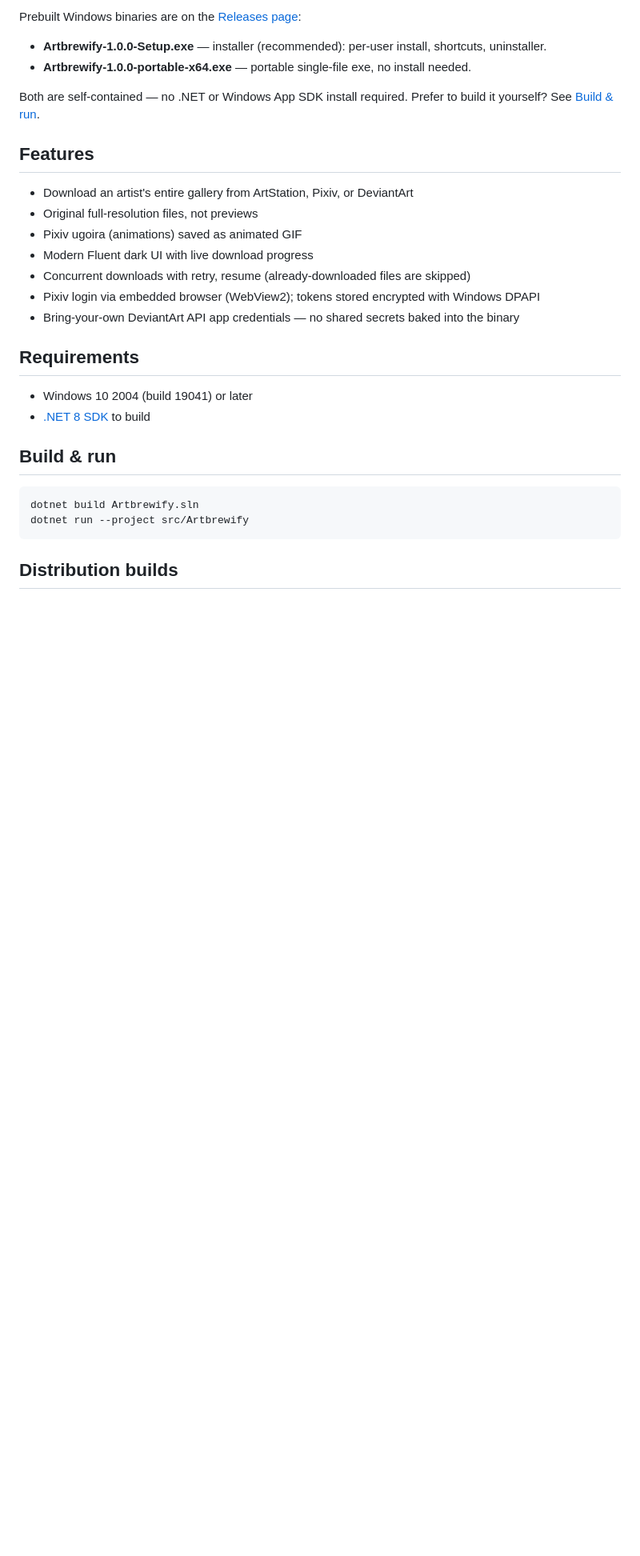
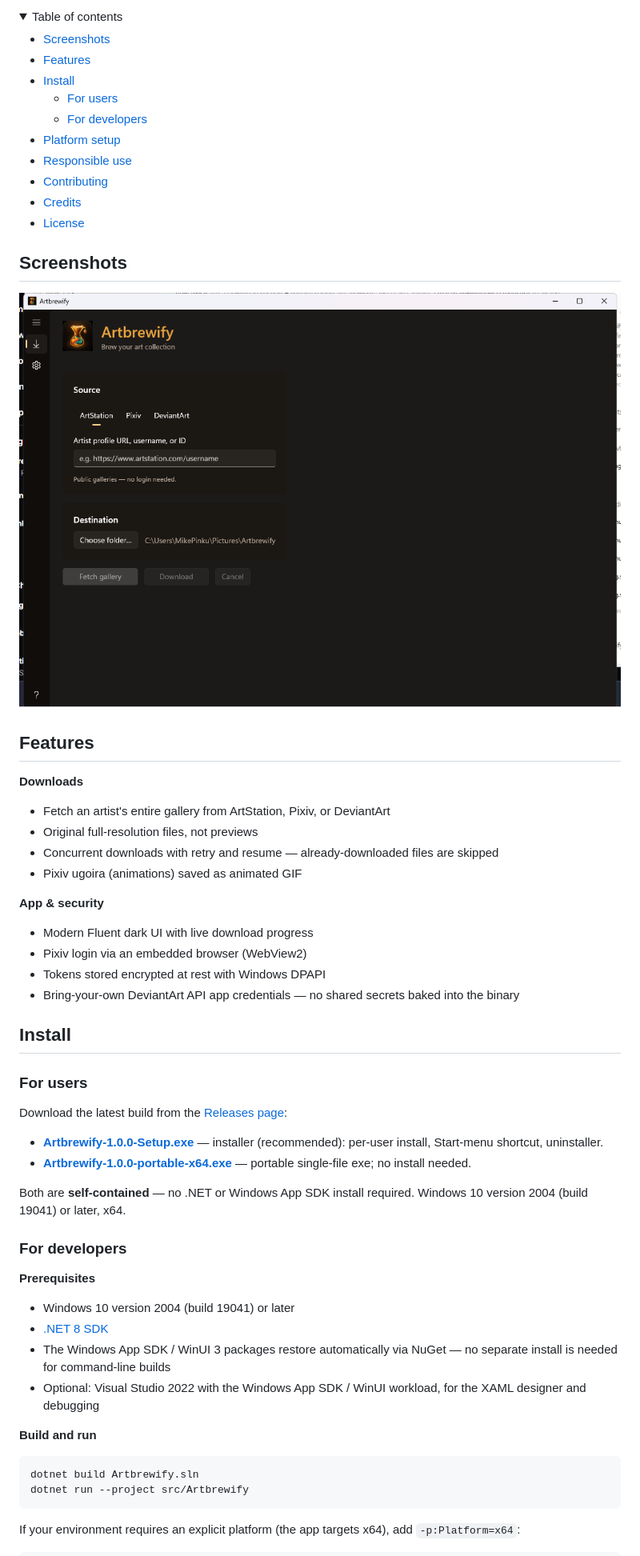
Before and after one commit to pinkythegawd/Artbrewify, a Markdown page: README.md, the part around one of its changes. Shown at 80% size. Drawn GitHub-style; pictures changed too: assets/screenshot-main.png (added); folded sections open; blank space fills up the shorter version.

Commit message:
README: professional rewrite with logo header, badges, screenshot and download links

````diff
--- a/README.md
+++ b/README.md
@@ -10,32 +21,65 @@ Artbrewify is a rebranded, rebuilt successor to [Artify](https://github.com/sent
 
-Prebuilt Windows binaries are on the [Releases page](https://github.com/pinkythegawd/Artbrewify/releases/latest):
+<details>
+<summary>Table of contents</summary>
 
-- **Artbrewify-1.0.0-Setup.exe** — installer (recommended): per-user install, shortcuts, uninstaller.
-- **Artbrewify-1.0.0-portable-x64.exe** — portable single-file exe, no install needed.
+- [Screenshots](#screenshots)
+- [Features](#features)
+- [Install](#install)
+  - [For users](#for-users)
+  - [For developers](#for-developers)
+- [Platform setup](#platform-setup)
+- [Responsible use](#responsible-use)
+- [Contributing](#contributing)
+- [Credits](#credits)
+- [License](#license)
 
-Both are self-contained — no .NET or Windows App SDK install required. Prefer to build it yourself? See [Build & run](#build--run).
+</details>
+
+## Screenshots
+
+<p align="center">
+  <img src="assets/screenshot-main.png" alt="Artbrewify main window showing the download page with platform selector, artist input and destination folder" width="820" />
+</p>
 
 ## Features
 
-- Download an artist's entire gallery from ArtStation, Pixiv, or DeviantArt
+**Downloads**
+- Fetch an artist's entire gallery from ArtStation, Pixiv, or DeviantArt
 - Original full-resolution files, not previews
+- Concurrent downloads with retry and resume — already-downloaded files are skipped
 - Pixiv ugoira (animations) saved as animated GIF
+
+**App & security**
 - Modern Fluent dark UI with live download progress
-- Concurrent downloads with retry, resume (already-downloaded files are skipped)
-- Pixiv login via embedded browser (WebView2); tokens stored encrypted with Windows DPAPI
+- Pixiv login via an embedded browser (WebView2)
+- Tokens stored encrypted at rest with Windows DPAPI
 - Bring-your-own DeviantArt API app credentials — no shared secrets baked into the binary
 
-## Requirements
+## Install
 
-- Windows 10 2004 (build 19041) or later
-- [.NET 8 SDK](https://dotnet.microsoft.com/download/dotnet/8.0) to build
+### For users
 
-## Build & run
+Download the latest build from the [Releases page](https://github.com/pinkythegawd/Artbrewify/releases/latest):
 
-```
+- **[Artbrewify-1.0.0-Setup.exe](https://github.com/pinkythegawd/Artbrewify/releases/download/v1.0.0/Artbrewify-1.0.0-Setup.exe)** — installer (recommended): per-user install, Start-menu shortcut, uninstaller.
+- **[Artbrewify-1.0.0-portable-x64.exe](https://github.com/pinkythegawd/Artbrewify/releases/download/v1.0.0/Artbrewify-1.0.0-portable-x64.exe)** — portable single-file exe; no install needed.
+
+Both are **self-contained** — no .NET or Windows App SDK install required. Windows 10 version 2004 (build 19041) or later, x64.
+
+### For developers
+
+**Prerequisites**
+- Windows 10 version 2004 (build 19041) or later
+- [.NET 8 SDK](https://dotnet.microsoft.com/download/dotnet/8.0)
+- The Windows App SDK / WinUI 3 packages restore automatically via NuGet — no separate install is needed for command-line builds
+- Optional: Visual Studio 2022 with the Windows App SDK / WinUI workload, for the XAML designer and debugging
+
+**Build and run**
+
+```powershell
 dotnet build Artbrewify.sln
 dotnet run --project src/Artbrewify
 ```
 
-## Distribution builds
+If your environment requires an explicit platform (the app targets x64), add `-p:Platform=x64`:
 
````
Also changed, not shown: other parts of README.md (+39 -12 lines).
